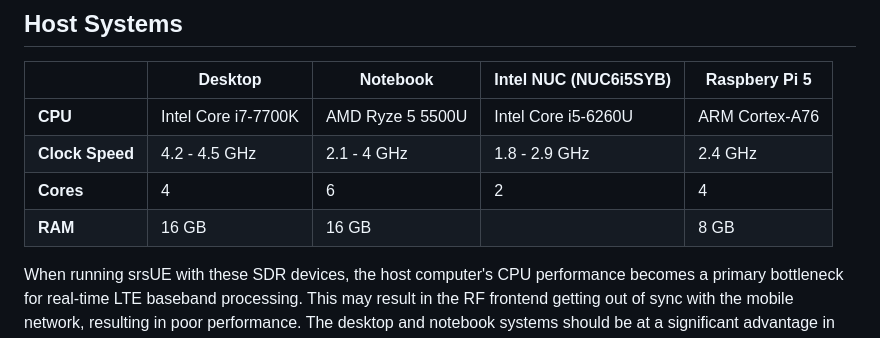
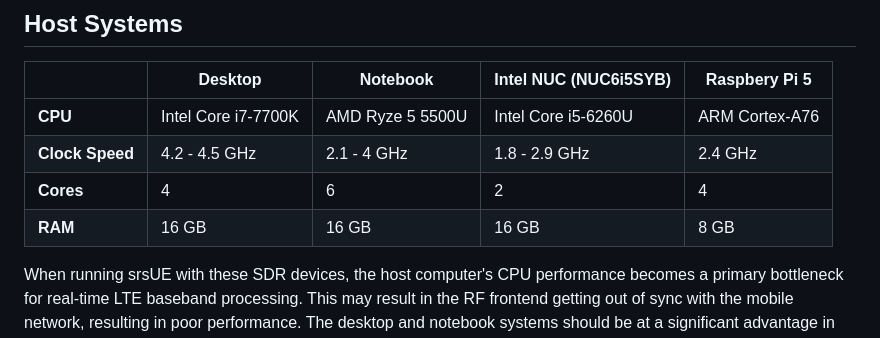
Before and after one commit to sbaresearch/mobile-atlas, a Markdown page: sdr-feasibility/README.md, the part around the change. Drawn GitHub-style.

Commit message:
complete nuc specification

```diff
--- a/sdr-feasibility/README.md
+++ b/sdr-feasibility/README.md
@@ -33,7 +33,7 @@ For both devices, there are [recommendations](https://github.com/srsran/srsRAN_P
 | **CPU**         | Intel Core i7-7700K | AMD Ryze 5 5500U | Intel Core i5-6260U   | ARM Cortex-A76 |
 | **Clock Speed** | 4.2 - 4.5 GHz       | 2.1 - 4 GHz      | 1.8 - 2.9 GHz         | 2.4 GHz        |
 | **Cores**       | 4                   | 6                | 2                     | 4              |
-| **RAM**         | 16 GB               | 16 GB            |                       | 8 GB           |
+| **RAM**         | 16 GB               | 16 GB            | 16 GB                 | 8 GB           |
 
 When running srsUE with these SDR devices, the host computer's CPU performance becomes a primary bottleneck for real-time LTE baseband processing.
 This may result in the RF frontend getting out of sync with the mobile network, resulting in poor performance.
```
